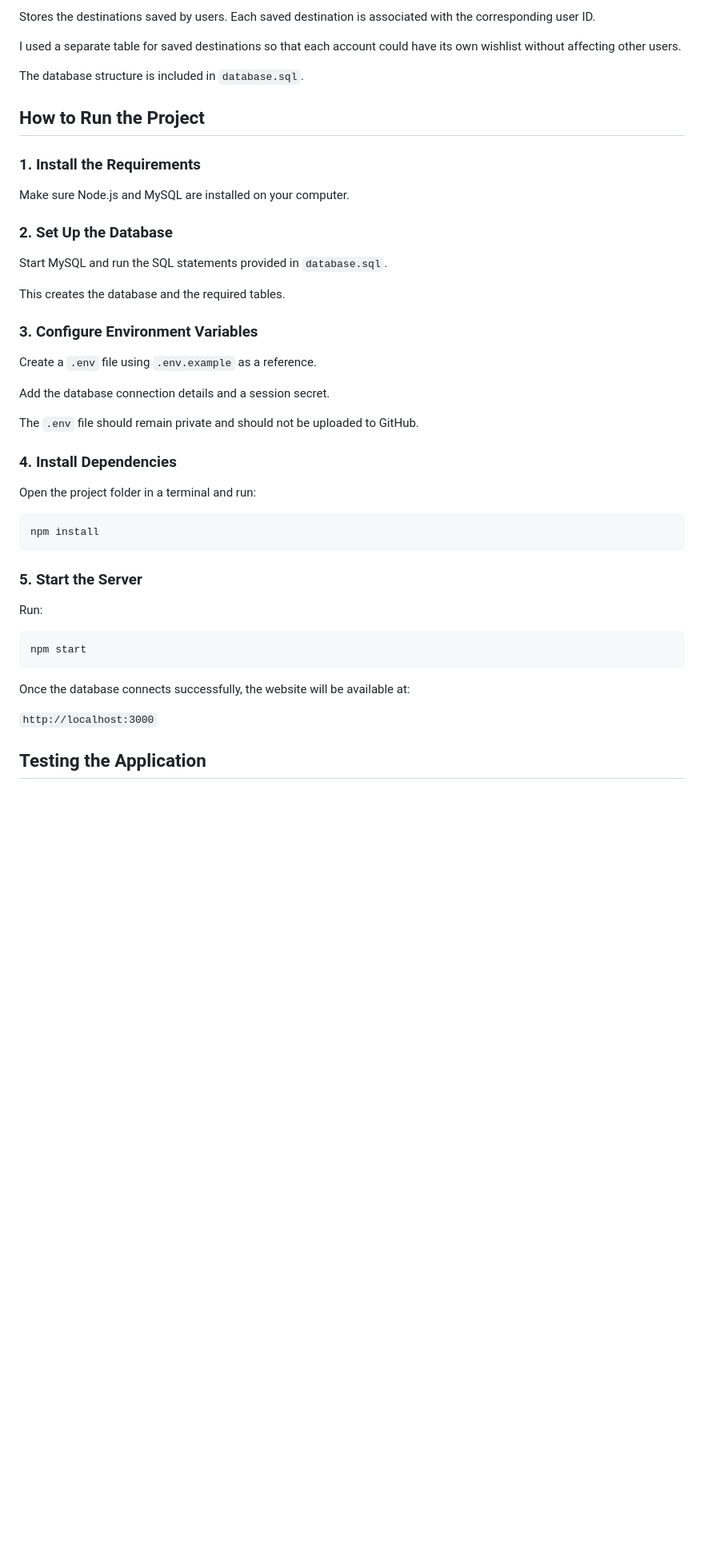
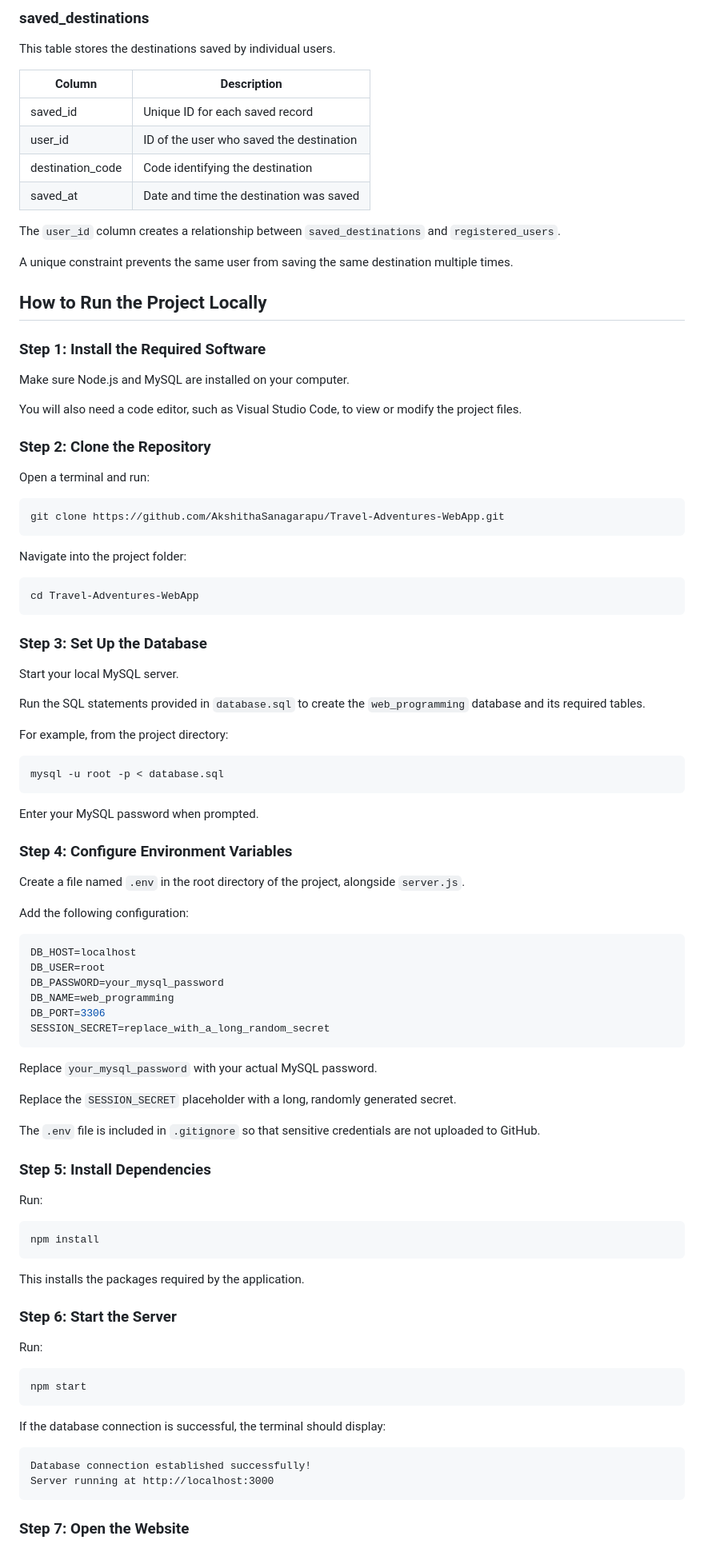
Before and after one commit to AkshithaSanagarapu/Travel-Adventures-WebApp, a Markdown page: README.md, the part around one of its changes. Shown at 80% size. Rendered like a GitHub page; blank space fills up the shorter version.

````diff
--- a/README.md
+++ b/README.md
@@ -113,39 +153,87 @@ Stores account details, including the user ID, username, email, password hash, a
 
-Stores the destinations saved by users. Each saved destination is associated with the corresponding user ID.
+### saved_destinations
 
-I used a separate table for saved destinations so that each account could have its own wishlist without affecting other users.
+This table stores the destinations saved by individual users.
 
-The database structure is included in `database.sql`.
+| Column | Description |
+|---|---|
+| saved_id | Unique ID for each saved record |
+| user_id | ID of the user who saved the destination |
+| destination_code | Code identifying the destination |
+| saved_at | Date and time the destination was saved |
 
-## How to Run the Project
+The `user_id` column creates a relationship between `saved_destinations` and `registered_users`.
 
-### 1. Install the Requirements
+A unique constraint prevents the same user from saving the same destination multiple times.
+
+## How to Run the Project Locally
+
+### Step 1: Install the Required Software
 
 Make sure Node.js and MySQL are installed on your computer.
 
-### 2. Set Up the Database
+You will also need a code editor, such as Visual Studio Code, to view or modify the project files.
 
-Start MySQL and run the SQL statements provided in `database.sql`.
+### Step 2: Clone the Repository
 
-This creates the database and the required tables.
+Open a terminal and run:
 
-### 3. Configure Environment Variables
+```bash
+git clone https://github.com/AkshithaSanagarapu/Travel-Adventures-WebApp.git
+```
 
-Create a `.env` file using `.env.example` as a reference.
+Navigate into the project folder:
 
-Add the database connection details and a session secret.
+```bash
+cd Travel-Adventures-WebApp
+```
 
-The `.env` file should remain private and should not be uploaded to GitHub.
+### Step 3: Set Up the Database
 
-### 4. Install Dependencies
+Start your local MySQL server.
 
-Open the project folder in a terminal and run:
+Run the SQL statements provided in `database.sql` to create the `web_programming` database and its required tables.
+
+For example, from the project directory:
+
+```bash
+mysql -u root -p < database.sql
+```
+
+Enter your MySQL password when prompted.
+
+### Step 4: Configure Environment Variables
+
+Create a file named `.env` in the root directory of the project, alongside `server.js`.
+
+Add the following configuration:
+
+```env
+DB_HOST=localhost
+DB_USER=root
+DB_PASSWORD=your_mysql_password
+DB_NAME=web_programming
+DB_PORT=3306
+SESSION_SECRET=replace_with_a_long_random_secret
+```
+
+Replace `your_mysql_password` with your actual MySQL password.
+
+Replace the `SESSION_SECRET` placeholder with a long, randomly generated secret.
+
+The `.env` file is included in `.gitignore` so that sensitive credentials are not uploaded to GitHub.
+
+### Step 5: Install Dependencies
+
+Run:
 
 ```bash
 npm install
 ```
 
-### 5. Start the Server
+This installs the packages required by the application.
+
+### Step 6: Start the Server
 
 Run:
 
@@ -153,9 +241,12 @@ Run:
 npm start
 ```
 
-Once the database connects successfully, the website will be available at:
+If the database connection is successful, the terminal should display:
 
-`http://localhost:3000`
+```text
+Database connection established successfully!
+Server running at http://localhost:3000
+```
 
-## Testing the Application
+### Step 7: Open the Website
 
````
Also changed, not shown: other parts of README.md (+194 -78 lines).
